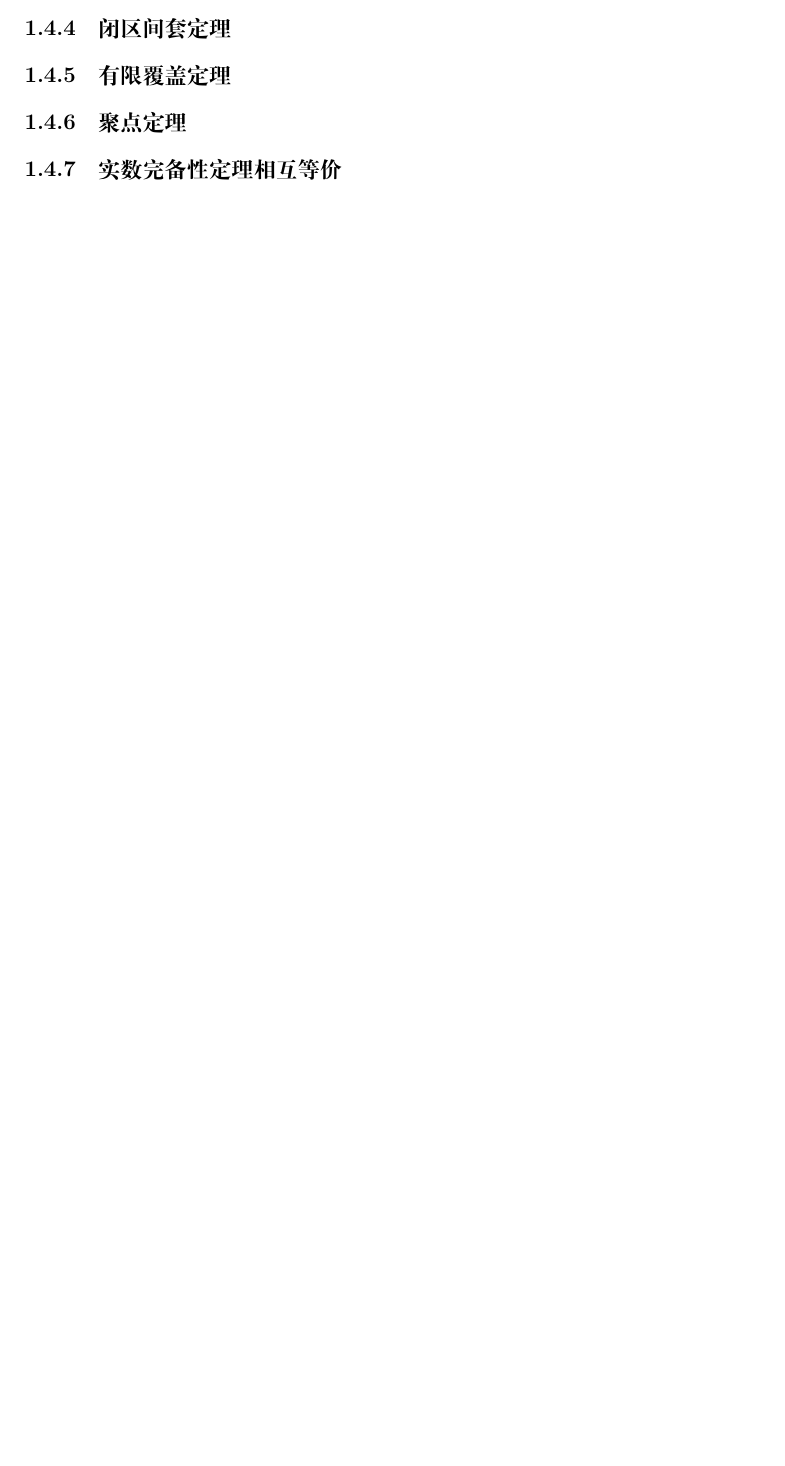
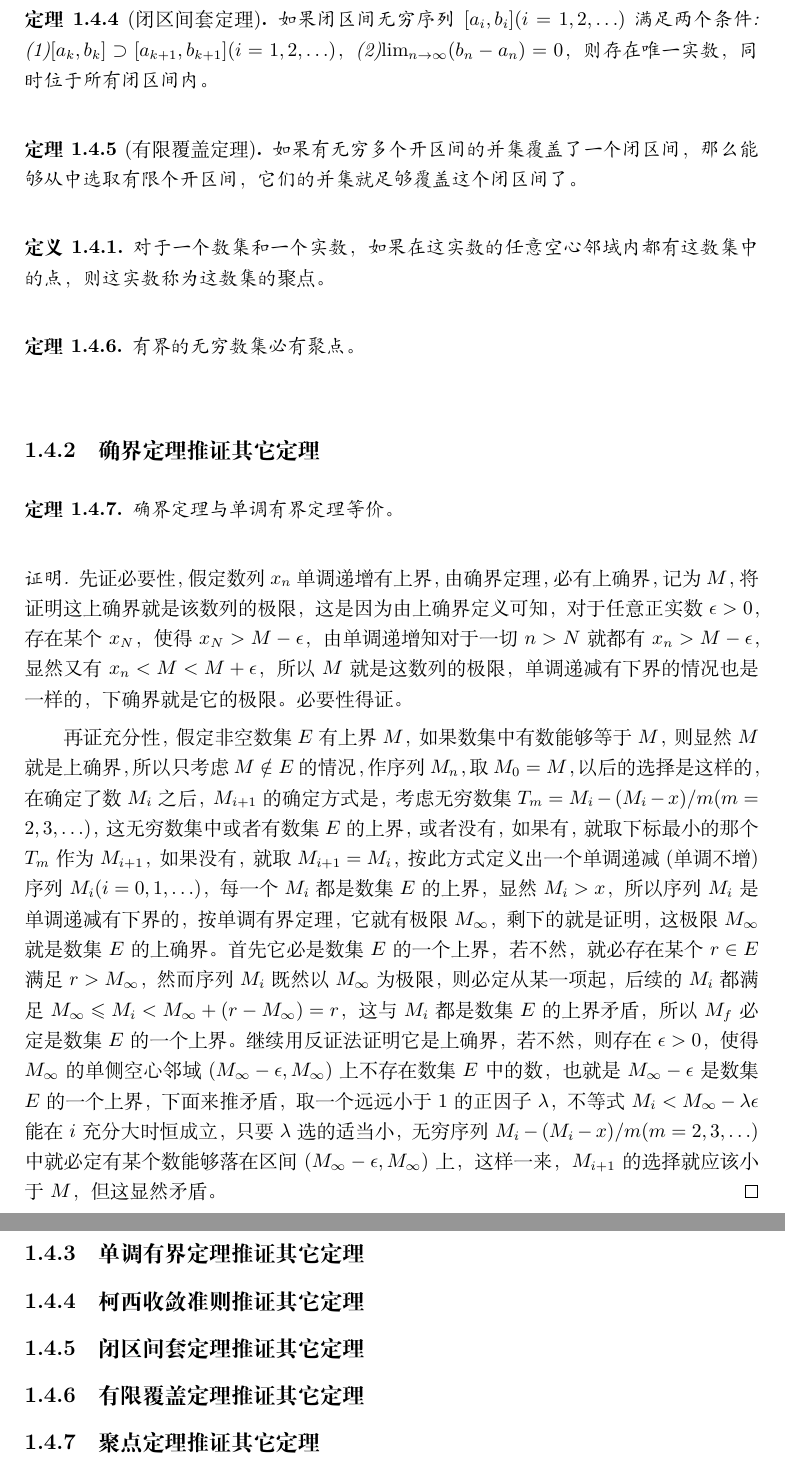
Before and after one commit to zhcosin/calculus-notes, a LaTeX book (book.tex, which reads contents/the-limit-of-sequence/completeness-of-real-number.tex): part of page 10 of 11 before the commit and two parts of pages 10 and 11 of 13 after it, the two joined at a grey line, cut at the place of the change, the shorter picture padded with empty space. Compiled offline with XeLaTeX.

Commit message:
add proof for equallity between bound-theorem and monotone-bound-theorem.

```diff
--- a/contents/the-limit-of-sequence/completeness-of-real-number.tex
+++ b/contents/the-limit-of-sequence/completeness-of-real-number.tex
@@ -12 +10,0 @@
-\label{sec:cauchy-convergence-number-sequence}
@@ -13,3 +14 @@
 
-\subsection{闭区间套定理}
-\label{sec:closed-interval-theorem}
@@ -16,16 +18,43 @@
 
-\subsection{有限覆盖定理}
-\label{sec:finite-coverage-theorem}
+\begin{theorem}[闭区间套定理]
+  如果闭区间无穷序列$[a_i,b_i](i=1,2,\ldots)$满足两个条件: (1)$[a_k,b_k]\supset[a_{k+1},b_{k+1}](i=1,2,\ldots)$，(2)$\lim_{n\to\infty}(b_n-a_n)=0$，则存在唯一实数，同时位于所有闭区间内。
+\end{theorem}
 
-\subsection{聚点定理}
-\label{sec:collect-point-theorem}
+\begin{theorem}[有限覆盖定理]
+  如果有无穷多个开区间的并集覆盖了一个闭区间，那么能够从中选取有限个开区间，它们的并集就足够覆盖这个闭区间了。
+\end{theorem}
+
+\begin{definition}
+  对于一个数集和一个实数，如果在这实数的任意空心邻域内都有这数集中的点，则这实数称为这数集的\emph{聚点}。
+\end{definition}
+
+\begin{theorem}
+  有界的无穷数集必有聚点。
+\end{theorem}
+
+\subsection{确界定理推证其它定理}
+
+\begin{theorem}
+  确界定理与单调有界定理等价。
+\end{theorem}
+
+\begin{proof}[证明]
+  先证必要性，假定数列$x_n$单调递增有上界，由确界定理，必有上确界，记为$M$，将证明这上确界就是该数列的极限，这是因为由上确界定义可知，对于任意正实数$\epsilon>0$，存在某个$x_N$，使得$x_N>M-\epsilon$，由单调递增知对于一切$n>N$就都有$x_n>M-\epsilon$，显然又有$x_n<M<M+\epsilon$，所以$M$就是这数列的极限，单调递减有下界的情况也是一样的，下确界就是它的极限。必要性得证。
+
+  再证充分性，假定非空数集$E$有上界$M$，如果数集中有数能够等于$M$，则显然$M$就是上确界，所以只考虑$M\notin E$的情况，作序列$M_n$，取$M_0=M$，以后的选择是这样的，在确定了数$M_i$之后，$M_{i+1}$的确定方式是，考虑无穷数集$T_m = M_i-(M_i-x)/m(m=2,3,\ldots)$，这无穷数集中或者有数集$E$的上界，或者没有，如果有，就取下标最小的那个$T_m$作为$M_{i+1}$，如果没有，就取$M_{i+1}=M_i$，按此方式定义出一个单调递减(单调不增)序列$M_i(i=0,1,\ldots)$，每一个$M_i$都是数集$E$的上界，显然$M_i>x$，所以序列$M_i$是单调递减有下界的，按单调有界定理，它就有极限$M_{\infty}$，剩下的就是证明，这极限$M_{\infty}$就是数集$E$的上确界。首先它必是数集$E$的一个上界，若不然，就必存在某个$r \in E$满足$r>M_{\infty}$，然而序列$M_i$既然以$M_{\infty}$为极限，则必定从某一项起，后续的$M_i$都满足$M_{\infty} \leqslant M_i<M_{\infty}+(r-M_{\infty})=r$，这与$M_i$都是数集$E$的上界矛盾，所以$M_f$必定是数集$E$的一个上界。继续用反证法证明它是上确界，若不然，则存在$\epsilon > 0$，使得$M_{\infty}$的单侧空心邻域$(M_{\infty}-\epsilon, M_{\infty})$上不存在数集$E$中的数，也就是$M_{\infty}-\epsilon$是数集$E$的一个上界，下面来推矛盾，取一个远远小于1的正因子$\lambda$，不等式$M_i<M_{\infty}-\lambda \epsilon$能在$i$充分大时恒成立，只要$\lambda$选的适当小，无穷序列$M_i-(M_i-x)/m(m=2,3,\ldots)$中就必定有某个数能够落在区间$(M_{\infty}-\epsilon, M_{\infty})$上，这样一来，$M_{i+1}$的选择就应该小于$M$，但这显然矛盾。
+\end{proof}
+
+\subsection{单调有界定理推证其它定理}
+
+\subsection{柯西收敛准则推证其它定理}
+
+\subsection{闭区间套定理推证其它定理}
+
+\subsection{有限覆盖定理推证其它定理}
+
+\subsection{聚点定理推证其它定理}
 
 
-
-
-
-\subsection{实数完备性定理相互等价}
-\label{sec:the-proof-of-real-completeness-theorems}
 
 
 
```
Also changed, not shown: contents/the-limit-of-sequence/completeness-of-real-number.tex (15 more changed lines).
